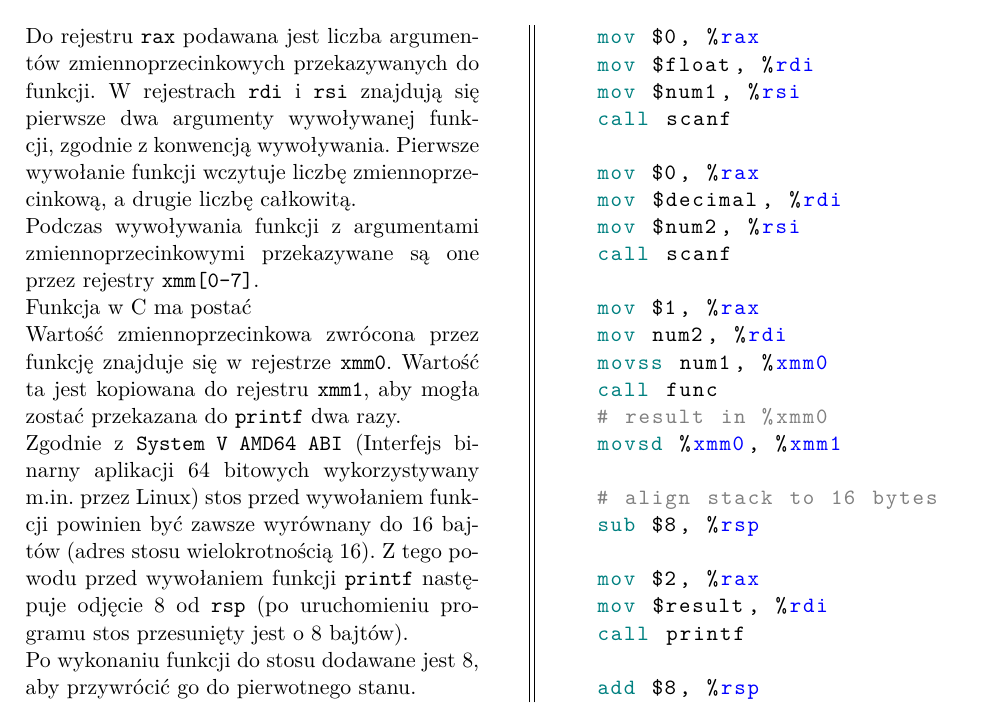
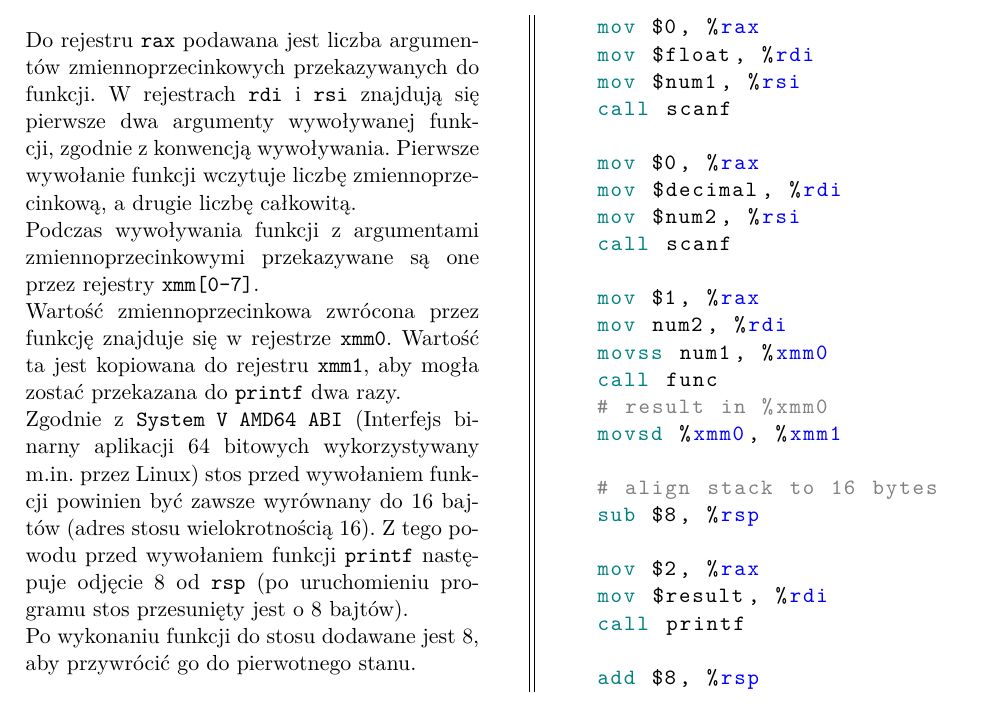
Before and after one commit to pwrW4Materialy/AK2, a LaTeX document (lab4/spraw/lab4_spraw.tex): part of page 2 of 4, cut so that both start at the same text. The pictures show the PDF file lab4/spraw/lab4_spraw.pdf that the author committed with the source.

Commit message:
Spraw4_poprawki

```diff
--- a/lab4/spraw/lab4_spraw.tex
+++ b/lab4/spraw/lab4_spraw.tex
@@ -69,8 +69,6 @@
 			Pierwsze wywołanie funkcji wczytuje liczbę zmiennoprzecinkową, a drugie liczbę całkowitą.
 
 			Podczas wywoływania funkcji z argumentami zmiennoprzecinkowymi przekazywane są one przez rejestry \verb|xmm[0-7]|.
-
-			Funkcja w C ma postać
 
 			Wartość zmiennoprzecinkowa zwrócona przez funkcję znajduje się w rejestrze \verb|xmm0|.
 			Wartość ta jest kopiowana do rejestru \verb|xmm1|, aby mogła zostać przekazana do \verb|printf| dwa razy.
```
Also changed, not shown: lab4/spraw/lab4_spraw.pdf.
